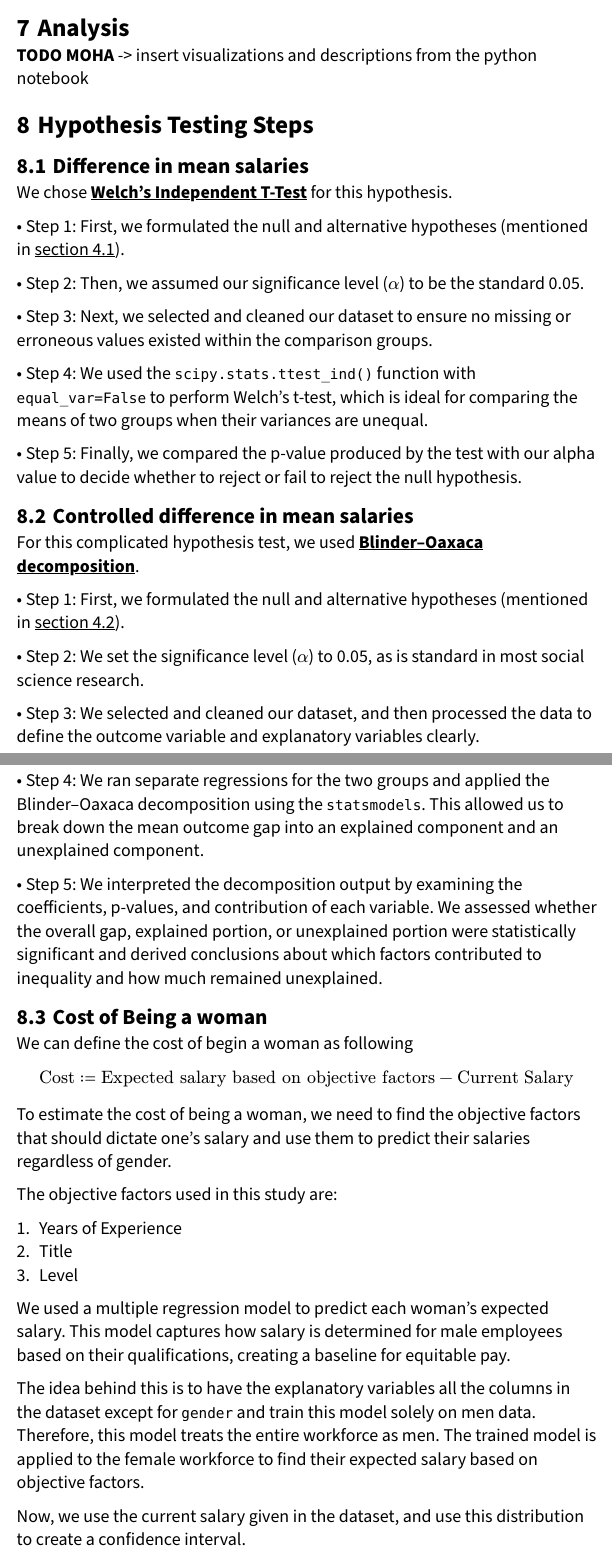
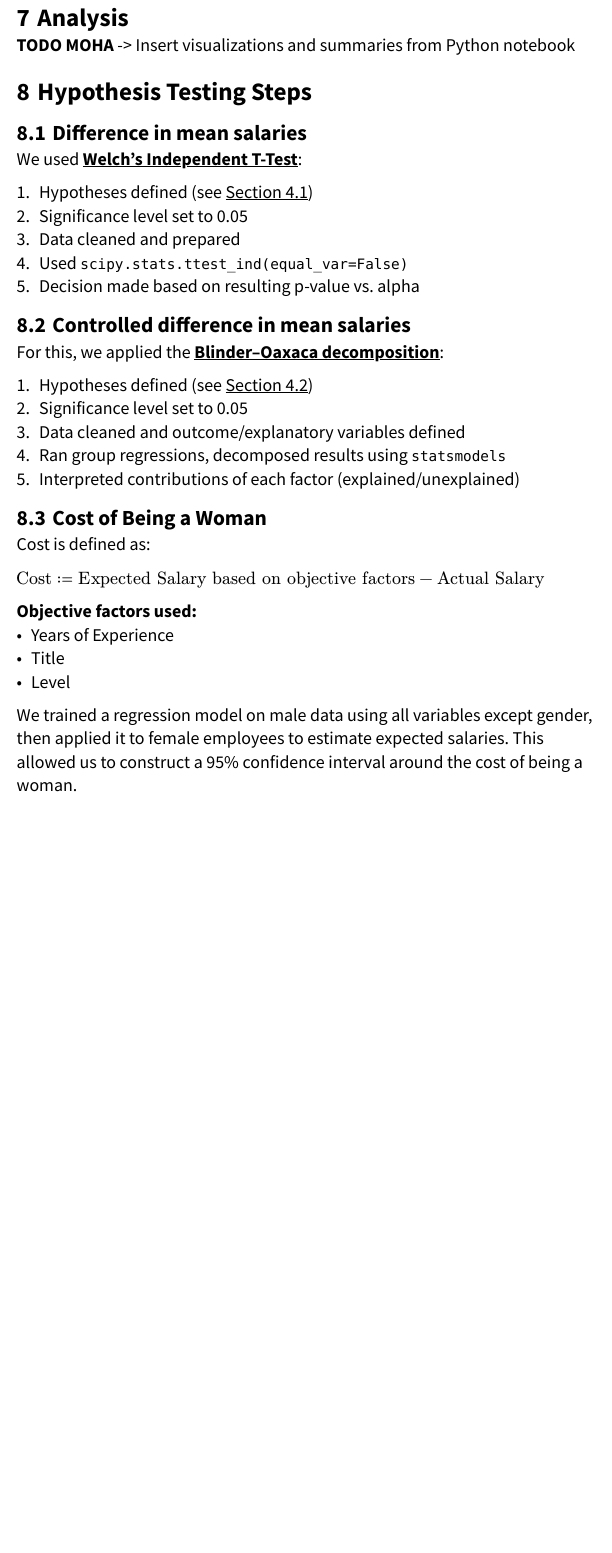
Before and after one commit to moha09-coder/Salary-Gaps-Analysis, a Typst document (report/main.typ): two parts of pages 6 and 7 of 9 before the commit and part of page 5 of 7 after it, the two joined at a grey line, cut so that both start at the same text, the shorter picture padded with empty space. The pictures show the PDF file report/main.pdf that the author committed with the source.

Commit message:
feat: polished the report

```diff
--- a/report/main.typ
+++ b/report/main.typ
@@ -58,4 +57,7 @@ The first hypotehsis testing aims to address the gender pay gap in Egypt's tech
-+ Hypothesis 2nd
+  The first hypothesis tests for the presence of a gender pay gap in Egypt's tech industry by conducting a *Welch's independent t-test* on male and female salaries. This analysis aims to answer: *"Is there a pay gap between men and women in Egypt's tech industry?"*
 
-+ Estimating *The Cost of Being a Woman*
-we define _The Cost of Being a Woman_ as the amount of disparity between salaries that a women loses (or potentially earns) compared to men per month. It's the amount a man with her skills, title, and years of experience would be expected to earn. The analysis aims to provide a confidence interval with $alpha=95%$ to find this cost.
++ *Assessing the gender pay gap after controlling for all contributing factors*
+
+  *TODO OMAR* -> Describe 2nd Hypothesis
+
++ *Estimating The Cost of Being a Woman*
@@ -62,3 +66,5 @@ we define _The Cost of Being a Woman_ as the amount of disparity between salarie
 
 = Research Questions
 + Is there a statistically significant difference in mean salaries between genders?
++ After controlling for years of experience and other contributing factors, does the pay gap persist?
++ What is the cost of being a woman—how much does a woman gain or lose per month compared to an equally qualified man?
@@ -67,3 +71,2 @@ we define _The Cost of Being a Woman_ as the amount of disparity between salarie
 
-#pagebreak()
 = Hypothesis
@@ -105,3 +106,4 @@ Number of samples used: *2649*.
-*TODO MOHA* -> insert visualizations and descriptions from the python notebook
+*TODO MOHA* -> Insert visualizations and summaries from Python notebook
 
 = Hypothesis Testing Steps
+== Difference in mean salaries
@@ -113,48 +112,30 @@ We chose #link("https://en.wikipedia.org/wiki/Welch%27s_t-test")[*Welch’s Inde
-• Step 1: First, we formulated the null and alternative hypotheses (mentioned in #link(<diff_in_mean_hypo>)[section 4.1]).
-
-• Step 2: Then, we assumed our significance level ($alpha$) to be the standard 0.05.
-
-• Step 3: Next, we selected and cleaned our dataset to ensure no missing or erroneous values existed within the comparison groups.
-
-• Step 4: We used the `scipy.stats.ttest_ind()` function with `equal_var=False` to perform Welch’s t-test, which is ideal for comparing the means of two groups when their variances are unequal.
-
-• Step 5: Finally, we compared the p-value produced by the test with our alpha value to decide whether to reject or fail to reject the null hypothesis.
+1. Hypotheses defined (see #link(<diff_in_mean_hypo>)[Section 4.1])
+2. Significance level set to 0.05
+3. Data cleaned and prepared
+4. Used `scipy.stats.ttest_ind(equal_var=False)`
+5. Decision made based on resulting p-value vs. alpha
 
 == Controlled difference in mean salaries
-For this complicated hypothesis test, we used #link("https://en.wikipedia.org/wiki/Blinder%E2%80%93Oaxaca_decomposition")[*Blinder–Oaxaca decomposition*].
+For this, we applied the #link("https://en.wikipedia.org/wiki/Blinder%E2%80%93Oaxaca_decomposition")[*Blinder–Oaxaca decomposition*]:
 
-• Step 1: First, we formulated the null and alternative hypotheses (mentioned in #link(<controlled_diff_in_mean_hypo>)[section 4.2]).
+1. Hypotheses defined (see #link(<controlled_diff_in_mean_hypo>)[Section 4.2])
+2. Significance level set to 0.05
+3. Data cleaned and outcome/explanatory variables defined
+4. Ran group regressions, decomposed results using `statsmodels`
+5. Interpreted contributions of each factor (explained/unexplained)
 
-• Step 2: We set the significance level ($alpha$) to 0.05, as is standard in most social science research.
+== Cost of Being a Woman
 
-• Step 3: We selected and cleaned our dataset, and then processed the data to define the outcome variable and explanatory variables clearly.
+Cost is defined as:
 
-• Step 4: We ran separate regressions for the two groups and applied the Blinder–Oaxaca decomposition using the `statsmodels`. This allowed us to break down the mean outcome gap into an explained component and an unexplained component.
+$"Cost" := "Expected Salary based on objective factors" - "Actual Salary"$
 
-• Step 5: We interpreted the decomposition output by examining the coefficients, p-values, and contribution of each variable. We assessed whether the overall gap, explained portion, or unexplained portion were statistically significant and derived conclusions about which factors contributed to inequality and how much remained unexplained.
+*Objective factors used:*
+- Years of Experience
+- Title
+- Level
 
-== Cost of Being a woman
-
-We can define the cost of begin a woman as following
-
-$ "Cost" := "Expected salary based on objective factors" - "Current Salary" $
-
-To estimate the cost of being a woman, we need to find the objective factors that should dictate one's salary and use them to predict their salaries regardless of gender.
-
-The objective factors used in this study are:
-
-+ Years of Experience
-+ Title
-+ Level
-
-We used a multiple regression model to predict each woman's expected salary. This model captures how salary is determined for male employees based on their qualifications, creating a baseline for equitable pay.
-
-The idea behind this is to have the explanatory variables all the columns in the dataset except for `gender` and train this model solely on men data. Therefore, this model treats the entire workforce as men. The trained model is applied to the female workforce to find their expected salary based on objective factors.
-
-Now, we use the current salary given in the dataset, and use this distribution to create a confidence interval.
+We trained a regression model on male data using all variables except gender, then applied it to female employees to estimate expected salaries. This allowed us to construct a 95% confidence interval around the cost of being a woman.
 
 = Conclusion
-
 == Difference in mean salaries
-
-*P-value*: 0.2668
@@ -185,3 +159,2 @@ we can reach an important conclusion: the value *0* is included in the 95% inter
-= Any potential issues
-
-*TODO MOHA* -> discuss outliers and the scarcity of female records in the dataset
+= Any Potential Issues
+*TODO MOHA* -> Discuss outliers and scarcity of female records in the dataset
```
Also changed, not shown: report/main.pdf, report/main.typ (99 more changed lines).
